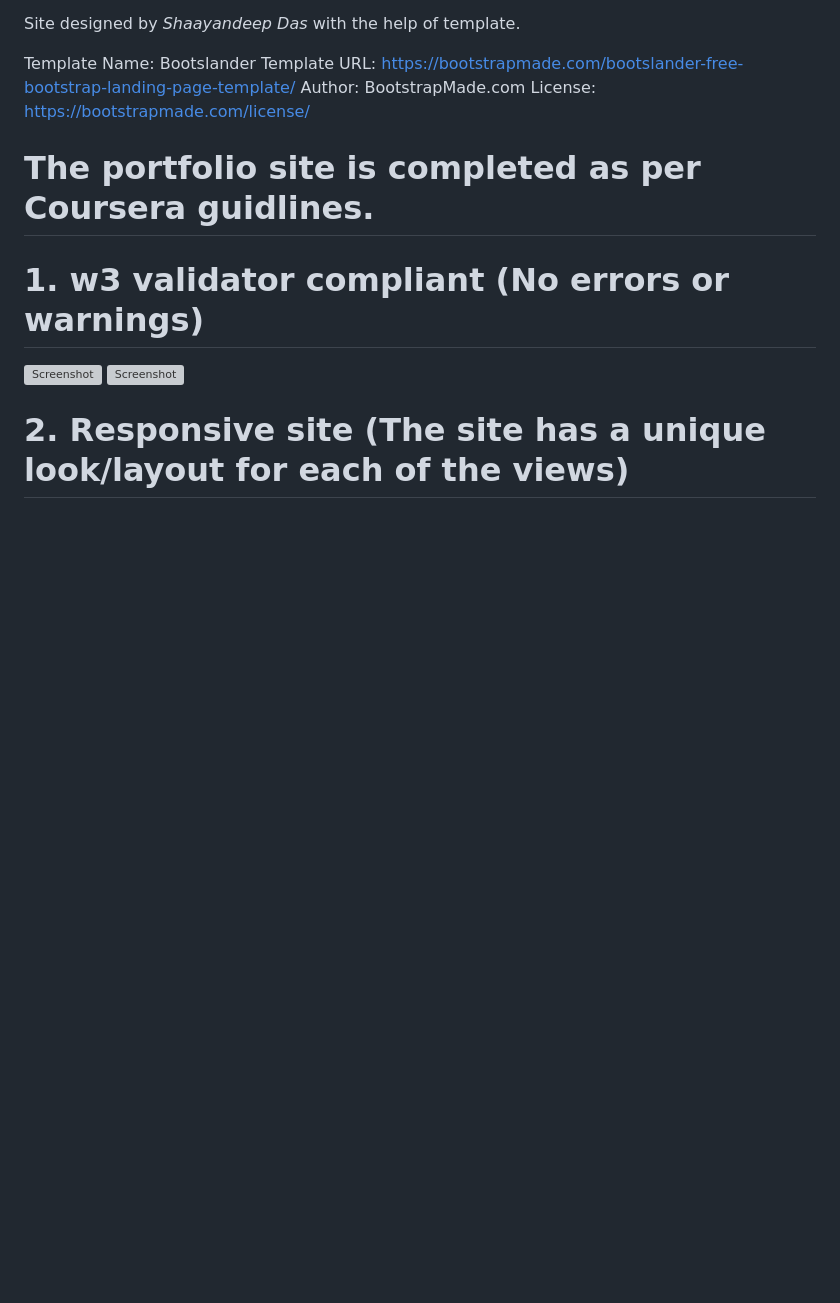
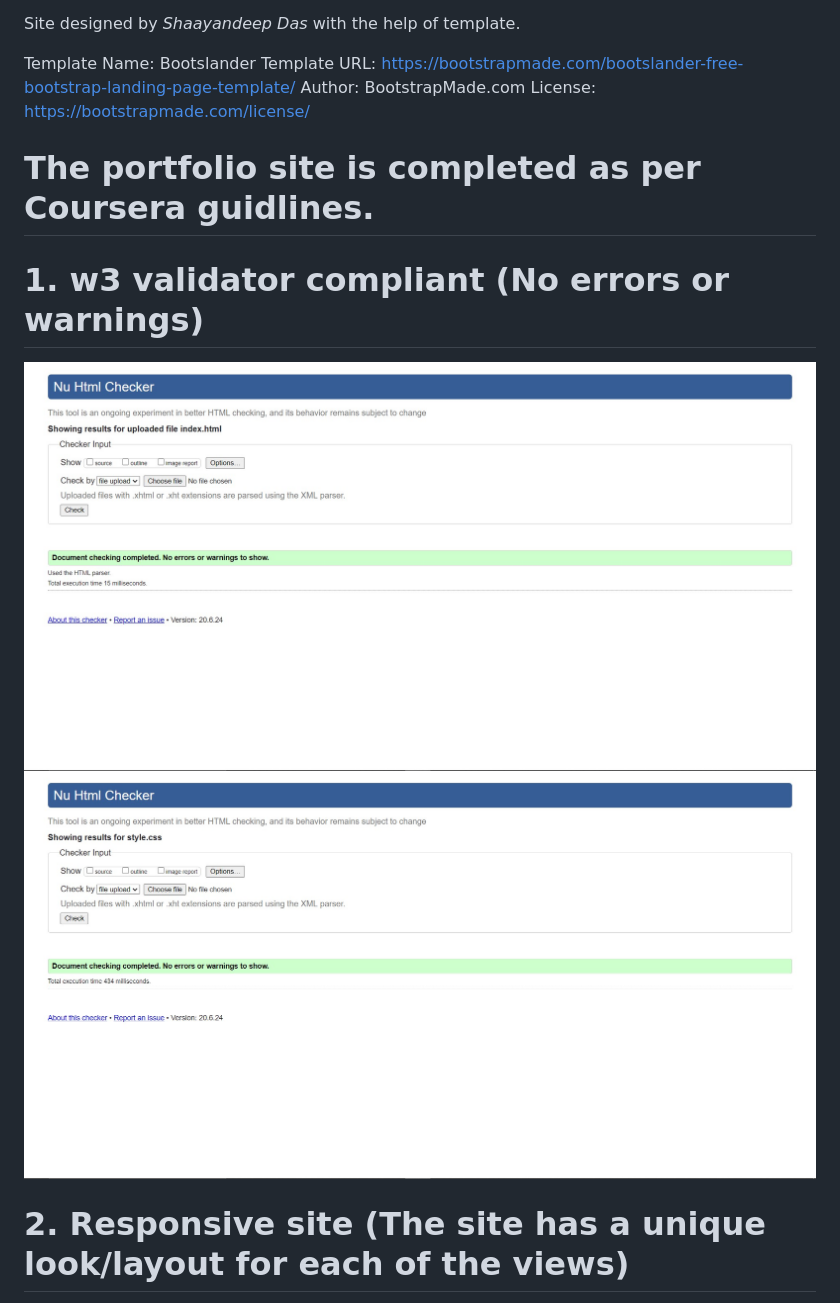
Before and after one commit to shaayan-77/shaayan-77.github.io, a Markdown page: README.md, the part around the change printed below. Drawn GitHub-style; pictures changed too: assets/img/validator1.jpg (added), assets/img/validator2.jpg (added); blank space fills up the shorter version; grey boxes are pictures that could not be loaded.

```diff
--- a/README.md
+++ b/README.md
@@ -12,7 +12,7 @@ License: https://bootstrapmade.com/license/
 # The portfolio site is completed as per Coursera guidlines.
 
 # 1. w3 validator compliant (No errors or warnings)
-![Screenshot](/assets/img/validator1.jpg)
-![Screenshot](/assets/img/validator2.jpg)
+![Screenshot](assets/img/validator1.jpg)
+![Screenshot](assets/img/validator2.jpg)
 
 # 2. Responsive site (The site has a unique look/layout for each of the views)
```
Also changed, not shown: other parts of README.md (+3 -3 lines), assets/img/responsive1.jpg (added), assets/img/responsive2.jpg (added), assets/img/responsive3.jpg (added).
